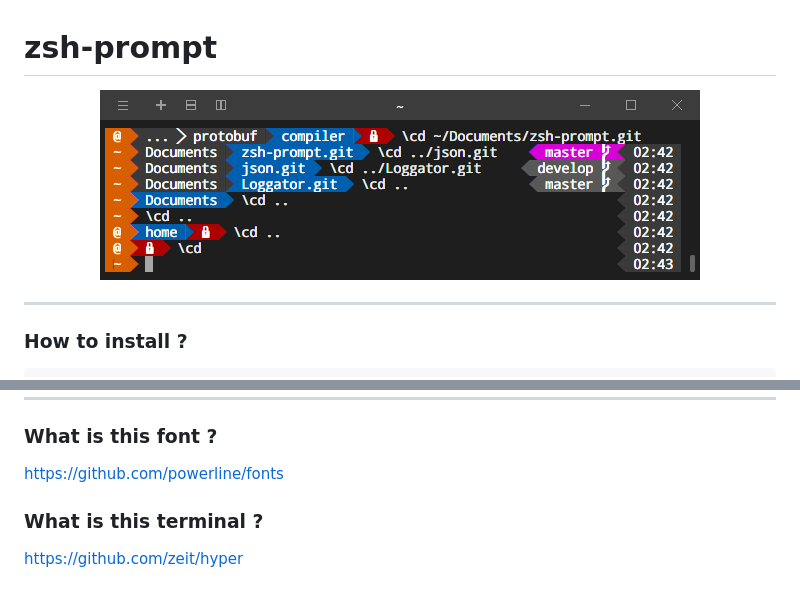
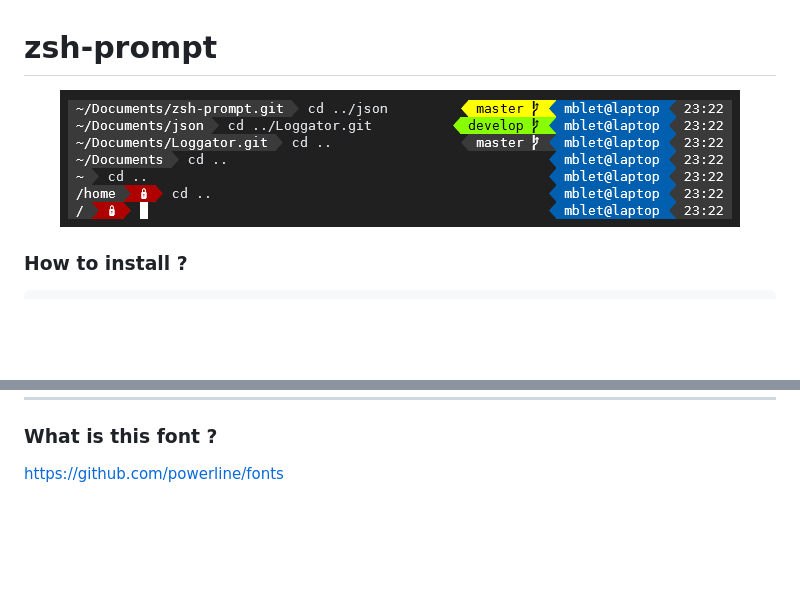
Before and after one commit to MickaelBlet/Promptor, a Markdown page: README.md, 2 parts joined by grey strips. Rendered like a GitHub page; pictures changed too: prompt.png; blank space fills up the shorter version.

Commit message:
update prompt

````diff
--- a/README.md
+++ b/README.md
@@ -3,8 +3,6 @@
 <p align="center">
   <img src="./prompt.png" >
 </p>
-
----
 
 ### How to install ?
 ``` bash
@@ -28,6 +26,3 @@ prompt_git_disable
 
 ### What is this font ?
 <a url="https://github.com/powerline/fonts">https://github.com/powerline/fonts</a>
-
-### What is this terminal ?
-<a url="https://github.com/zeit/hyper">https://github.com/zeit/hyper</a>
````
Also changed, not shown: 1 other file.
